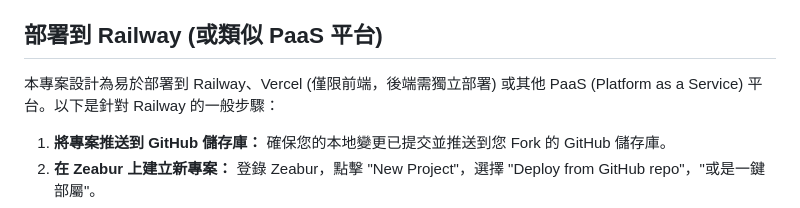
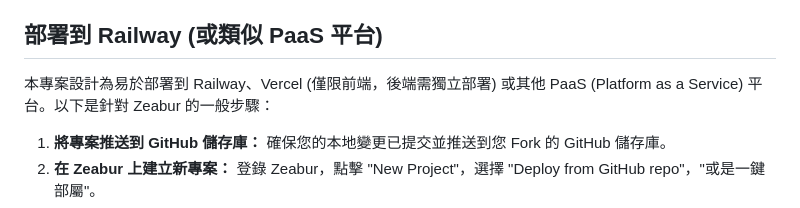
Before and after one commit to auhieur/cv-verifier-project, a Markdown page: README.md, the part around the change. Drawn GitHub-style.

```diff
--- a/README.md
+++ b/README.md
@@ -127,7 +127,7 @@
 
 ## 部署到 Railway (或類似 PaaS 平台)
 
-本專案設計為易於部署到 Railway、Vercel (僅限前端，後端需獨立部署) 或其他 PaaS (Platform as a Service) 平台。以下是針對 Railway 的一般步驟：
+本專案設計為易於部署到 Railway、Vercel (僅限前端，後端需獨立部署) 或其他 PaaS (Platform as a Service) 平台。以下是針對 Zeabur 的一般步驟：
 
 1.  **將專案推送到 GitHub 儲存庫：** 確保您的本地變更已提交並推送到您 Fork 的 GitHub 儲存庫。
 2.  **在 Zeabur 上建立新專案：** 登錄 Zeabur，點擊 "New Project"，選擇 "Deploy from GitHub repo"，"或是一鍵部屬"。
```
